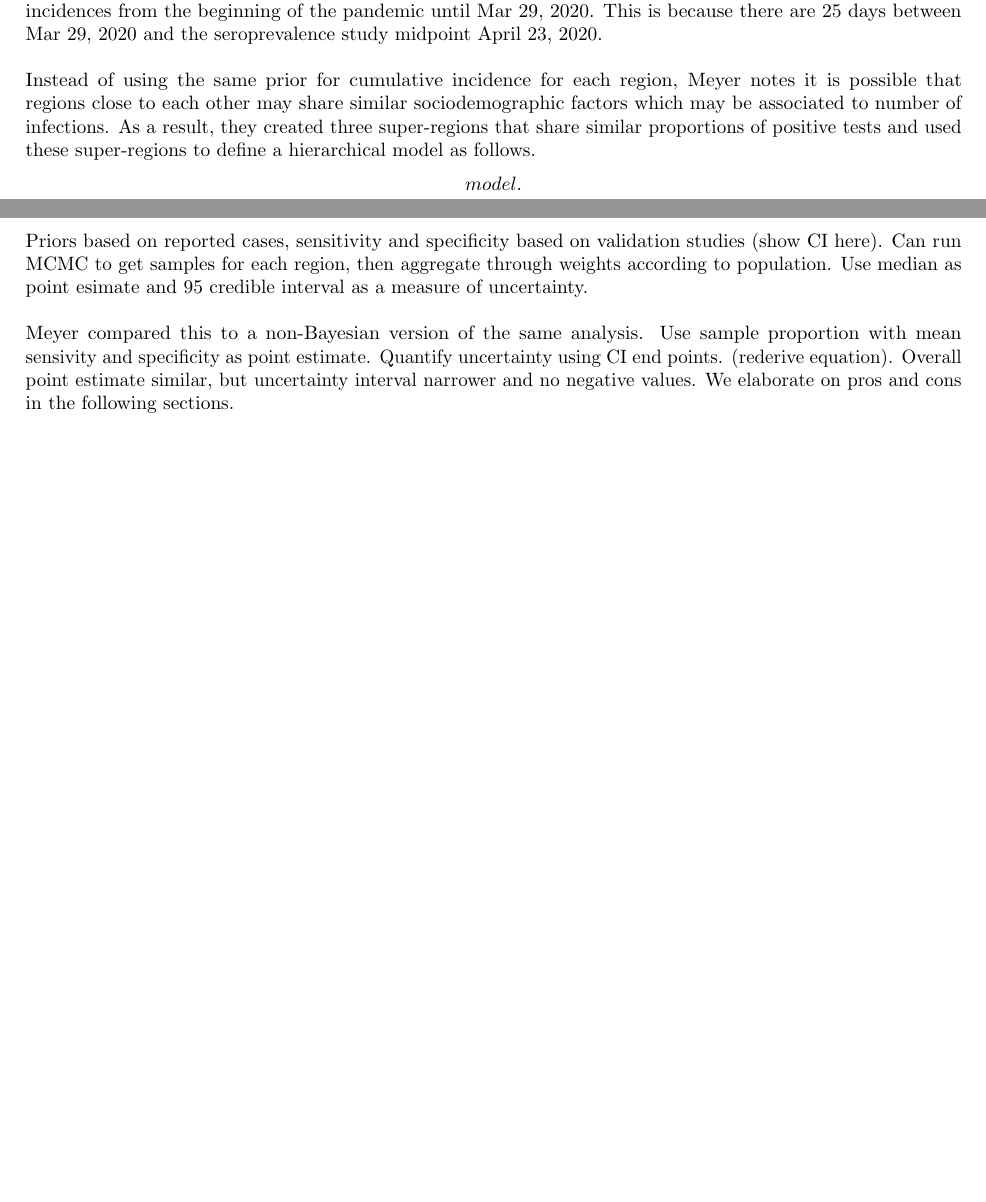
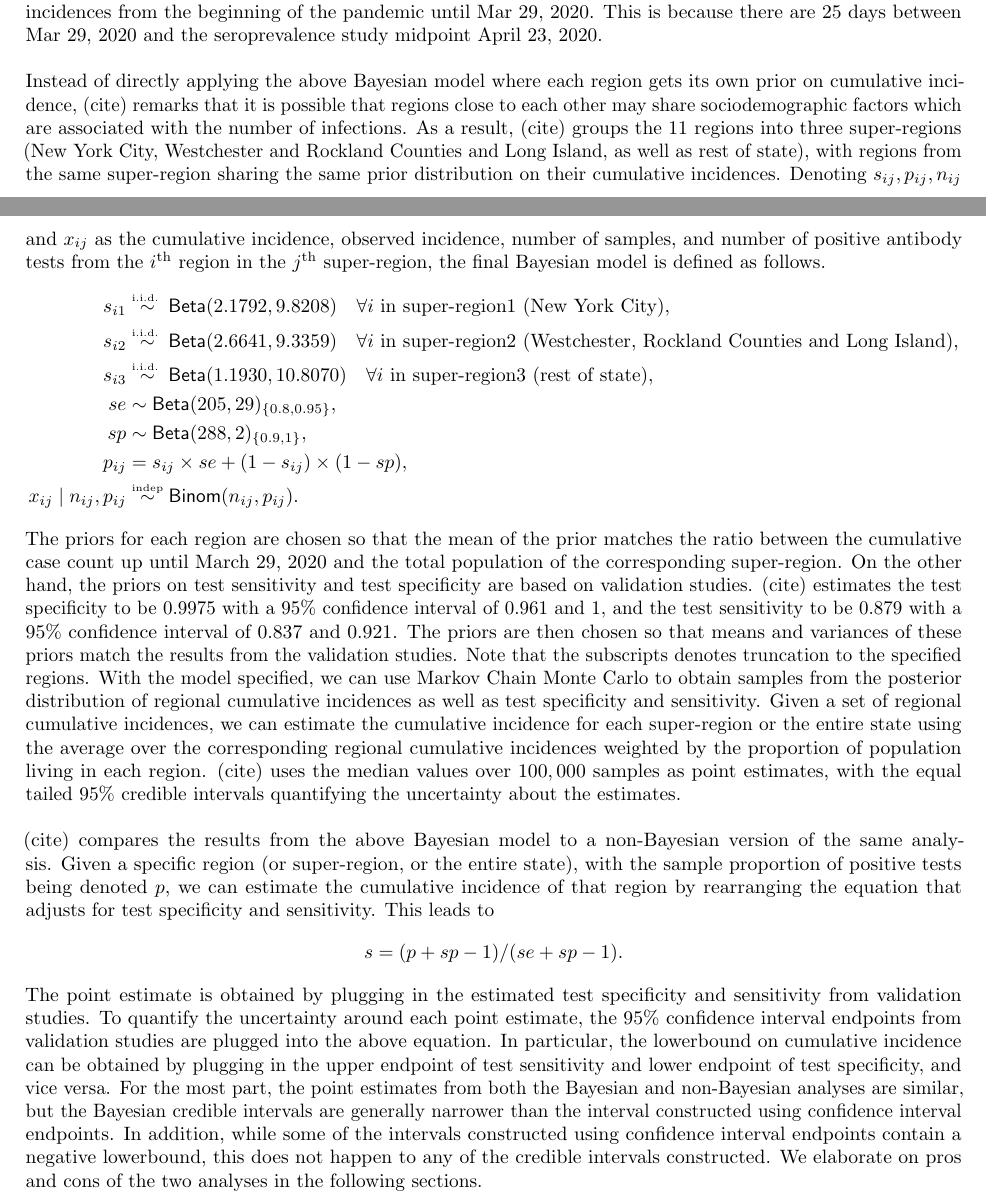
Before and after one commit to NaitongChen/QP-4, a LaTeX document (report/main.tex, which reads report/sections/problem_definition.tex): two parts of pages 2 and 3 of 9, joined at a grey line, cut so that both start at the same text, the shorter picture padded with empty space. Compiled offline with pdfLaTeX.

Commit message:
summary done

```diff
--- a/report/sections/problem_definition.tex
+++ b/report/sections/problem_definition.tex
@@ -16,9 +16,19 @@ x \given n, p \distas \distBinom(n, p).
 Then we can construct a bayesian model by defining a set of prior distributions on each of $s, se$, and $sp$ using distributions with a support on $[0,1]$ and viewing the above as the likelihood. (cite) applies this bayesian model to a dataset obtained from a seroprevalence study conducted in New York state between April 19 and April 28 in 2020. This dataset contains the number of positive antibody tests and the total number of tests from each of 11 regions across New York state. Full details of data can be found in (citation). Adjusting for the average time between infection and when antibodies become detectable, this dataset can be used to estimate cumulative incidences from the beginning of the pandemic until Mar 29, 2020. This is because there are 25 days between Mar 29, 2020 and the seroprevalence study midpoint April 23, 2020.\\
 \newline$ $
-Instead of using the same prior for cumulative incidence for each region, Meyer notes it is possible that regions close to each other may share similar sociodemographic factors which may be associated to number of infections. As a result, they created three super-regions that share similar proportions of positive tests and used these super-regions to define a hierarchical model as follows.
+Instead of directly applying the above Bayesian model where each region gets its own prior on cumulative incidence, (cite) remarks that it is possible that regions close to each other may share sociodemographic factors which are associated with the number of infections. As a result, (cite) groups the 11 regions into three super-regions (New York City, Westchester and Rockland Counties and Long Island, as well as rest of state), with regions from the same super-region sharing the same prior distribution on their cumulative incidences. Denoting $s_{ij}, p_{ij}, n_{ij}$ and $x_{ij}$ as the cumulative incidence, observed incidence, number of samples, and number of positive antibody tests from the $i^\text{th}$ region in the $j^\text{th}$ super-region, the final Bayesian model is defined as follows.
 \[
-model.
+s_{i1} &\distiid \distBeta(2.1792, 9.8208) \quad \forall i \text{ in super-region} 1 \text{ (New York City)},\\
+s_{i2} &\distiid \distBeta(2.6641, 9.3359) \quad \forall i \text{ in super-region} 2 \text{ (Westchester, Rockland Counties and Long Island)},\\
+s_{i3} &\distiid \distBeta(1.1930, 10.8070) \quad \forall i \text{ in super-region} 3 \text{ (rest of state)},\\
+se &\distas \distBeta(205, 29)_{\{0.8, 0.95\}},\\
+sp &\distas \distBeta(288, 2)_{\{0.9, 1\}},\\
+p_{ij} &= s_{ij} \times se + (1-s_{ij}) \times (1 - sp),\\
+x_{ij} \given n_{ij}, p_{ij} &\distind \distBinom(n_{ij}, p_{ij}).
 \]
-Priors based on reported cases, sensitivity and specificity based on validation studies (show CI here). Can run MCMC to get samples for each region, then aggregate through weights according to population. Use median as point esimate and 95 credible interval as a measure of uncertainty.\\
+The priors for each region are chosen so that the mean of the prior matches the ratio between the cumulative case count up until March 29, 2020 and the total population of the corresponding super-region. On the other hand, the priors on test sensitivity and test specificity are based on validation studies. (cite) estimates the test specificity to be 0.9975 with a 95\% confidence interval of 0.961 and 1, and the test sensitivity to be 0.879 with a 95\% confidence interval of 0.837 and 0.921. The priors are then chosen so that means and variances of these priors match the results from the validation studies. Note that the subscripts denotes truncation to the specified regions. With the model specified, we can use Markov Chain Monte Carlo to obtain samples from the posterior distribution of regional cumulative incidences as well as test specificity and sensitivity. Given a set of regional cumulative incidences, we can estimate the cumulative incidence for each super-region or the entire state using the average over the corresponding regional cumulative incidences weighted by the proportion of population living in each region. (cite) uses the median values over $100,000$ samples as point estimates, with the equal tailed 95\% credible intervals quantifying the uncertainty about the estimates.\\
 \newline$ $
-Meyer compared this to a non-Bayesian version of the same analysis. Use sample proportion with mean sensivity and specificity as point estimate. Quantify uncertainty using CI end points. (rederive equation). Overall point estimate similar, but uncertainty interval narrower and no negative values. We elaborate on pros and cons in the following sections.
+(cite) compares the results from the above Bayesian model to a non-Bayesian version of the same analysis. Given a specific region (or super-region, or the entire state), with the sample proportion of positive tests being denoted $p$, we can estimate the cumulative incidence of that region by rearranging the equation that adjusts for test specificity and sensitivity. This leads to
+\[
+s = (p + sp - 1) / (se + sp - 1).
+\]
+The point estimate is obtained by plugging in the estimated test specificity and sensitivity from validation studies. To quantify the uncertainty around each point estimate, the 95\% confidence interval endpoints from validation studies are plugged into the above equation. In particular, the lowerbound on cumulative incidence can be obtained by plugging in the upper endpoint of test sensitivity and lower endpoint of test specificity, and vice versa. For the most part, the point estimates from both the Bayesian and non-Bayesian analyses are similar, but the Bayesian credible intervals are generally narrower than the interval constructed using confidence interval endpoints. In addition, while some of the intervals constructed using confidence interval endpoints contain a negative lowerbound, this does not happen to any of the credible intervals constructed. We elaborate on pros and cons of the two analyses in the following sections.
```
Also changed, not shown: report/main.pdf, report/sections/problem_definition.tex (4 more changed lines).
